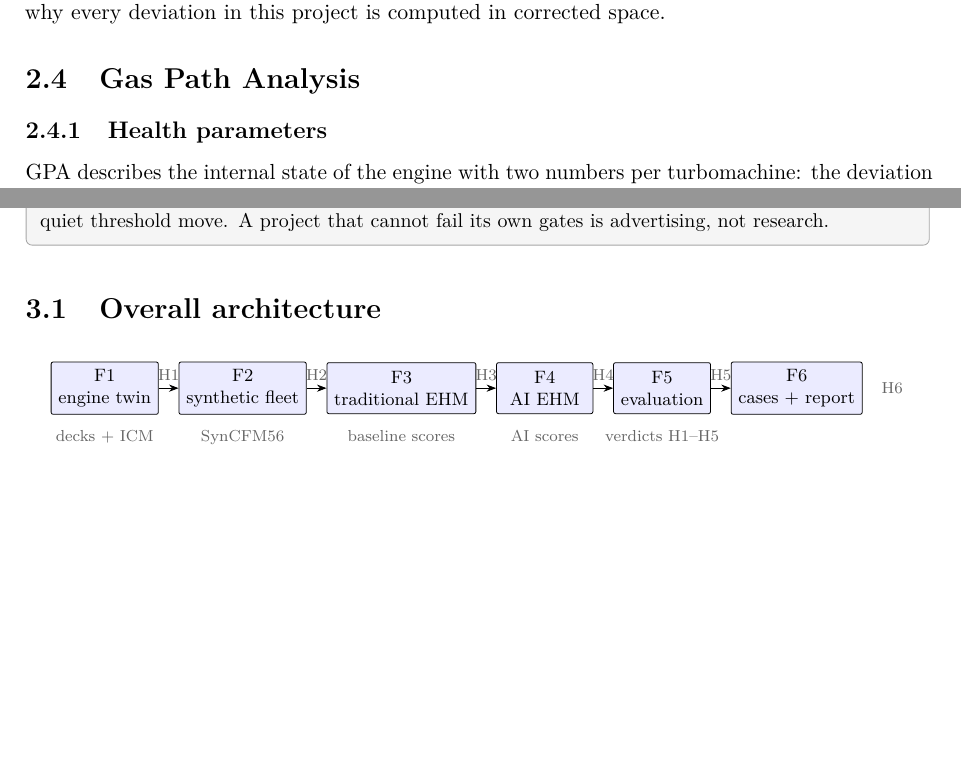
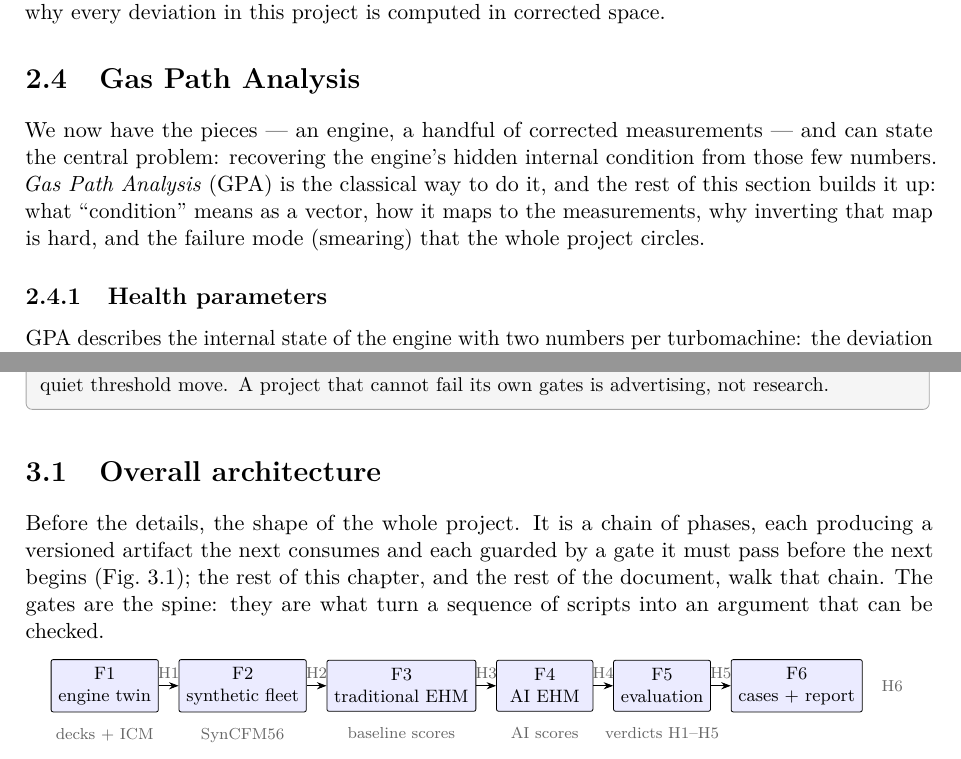
Before and after one commit to cedarcreeks/EHMbrAIn, a LaTeX thesis (paper/report/report.tex, which reads paper/report/chapters/02-background.tex, paper/report/chapters/03-methodology.tex): two parts of pages 12 and 16 of 96, joined at a grey line, cut so that both start at the same text, the shorter picture padded with empty space. Compiled offline with pdfLaTeX.

Commit message:
F-FLOW batch 1: connective tissue at cold section seams (ch2/ch3/ch8)
The report was assembled in phases, so section boundaries jumped in cold.
First flow pass adds bridging lead-ins:
- ch3 'Overall architecture' now opens with a sentence framing the phase
  chain before the roadmap figure (ref fixed fig:roadmap->fig:pipeline);
  the software-inventory section opens on WHY (traceability) not a meta
  'this section is'
- ch2 'Gas Path Analysis' opens by stating the central problem before
  diving into health parameters; 'The physics of degradation' opens with
  a how->why bridge before its table
- ch8 takeaway list opens with a lead-in ('five verdicts become five
  decisions') instead of a cold \item
Prose only, no numbers touched. 96 pages, 0 errors, 0 overfull.
Tests: 37 green. F-FLOW continues (more chapters next).

```diff
--- a/paper/report/chapters/02-background.tex
+++ b/paper/report/chapters/02-background.tex
@@ -168,6 +168,12 @@ This is why every deviation in this project is computed in corrected space.
 \section{Gas Path Analysis}
 \label{sec:gpa}
 
+We now have the pieces --- an engine, a handful of corrected measurements --- and can state the
+central problem: recovering the engine's hidden internal condition from those few numbers.
+\emph{Gas Path Analysis} (GPA) is the classical way to do it, and the rest of this section
+builds it up: what ``condition'' means as a vector, how it maps to the measurements, why
+inverting that map is hard, and the failure mode (smearing) that the whole project circles.
+
 \subsection{Health parameters}
 
 GPA describes the internal state of the engine with two numbers per turbomachine: the deviation
--- a/paper/report/chapters/03-methodology.tex
+++ b/paper/report/chapters/03-methodology.tex
@@ -12,6 +12,12 @@ inventory maps each program to its role. Read \cref{sec:ai-toolbox} even if you
 
 
 \section{Overall architecture}
+
+Before the details, the shape of the whole project. It is a chain of phases, each producing a
+versioned artifact the next consumes and each guarded by a gate it must pass before the next
+begins (\cref{fig:pipeline}); the rest of this chapter, and the rest of the document, walk that
+chain. The gates are the spine: they are what turn a sequence of scripts into an argument that
+can be checked.
 
 \begin{figure}[htbp]
   \centering
```
Also changed, not shown: paper/report/chapters/08-results.tex (+3 -0 lines), paper/report/report.pdf, paper/report/chapters/02-background.tex (5 more changed lines), paper/report/chapters/03-methodology.tex (6 more changed lines).
